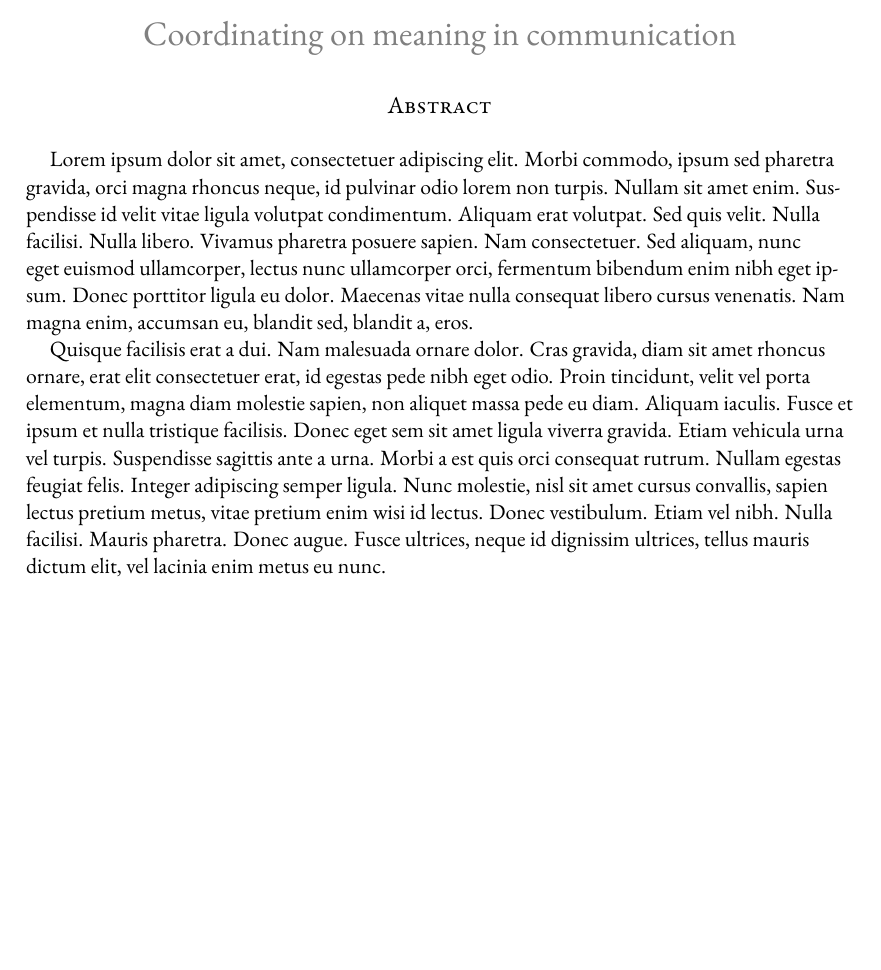
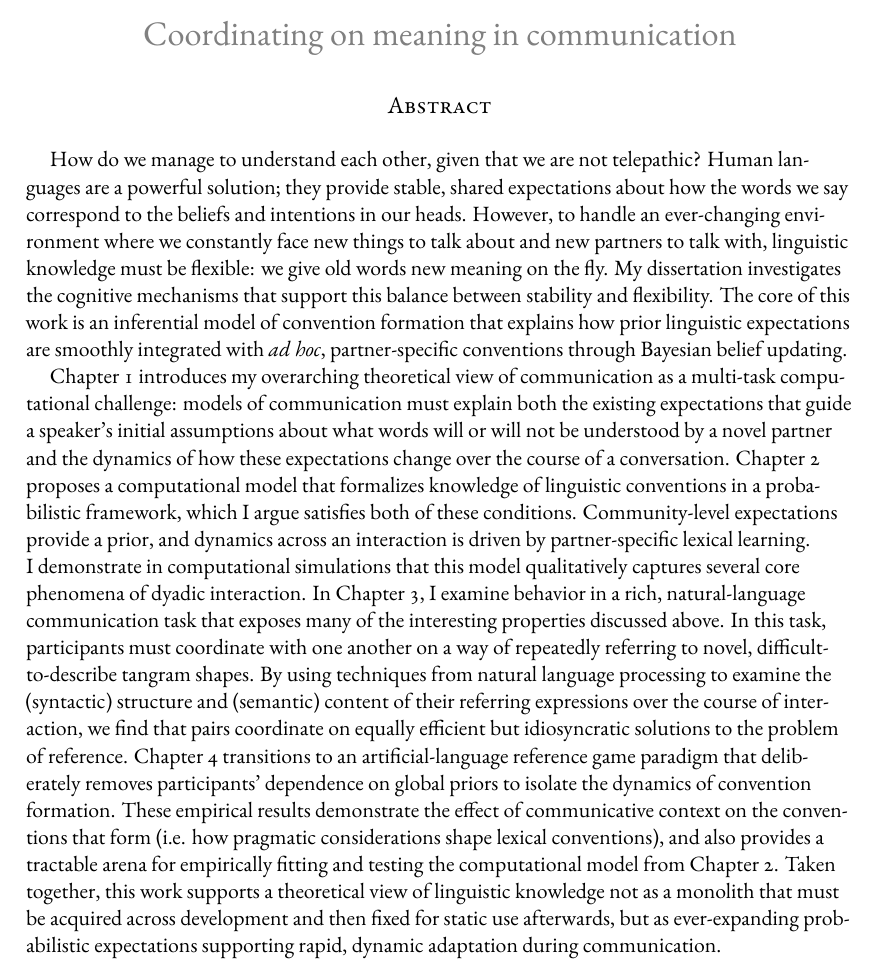
Before and after one commit to hawkrobe/dissertation, a LaTeX thesis (dissertation/dissertation.tex, which reads dissertation/frontmatter/abstract.tex): part of page 3 of 110, cut so that both start at the same text, the shorter picture padded with empty space. Compiled offline with XeLaTeX.

Commit message:
update abstract

```diff
--- a/dissertation/frontmatter/abstract.tex
+++ b/dissertation/frontmatter/abstract.tex
@@ -1,6 +1,34 @@
 %!TEX root = ../dissertation.tex
 % the abstract
 
-Lorem ipsum dolor sit amet, consectetuer adipiscing elit. Morbi commodo, ipsum sed pharetra gravida, orci magna rhoncus neque, id pulvinar odio lorem non turpis. Nullam sit amet enim. Suspendisse id velit vitae ligula volutpat condimentum. Aliquam erat volutpat. Sed quis velit. Nulla facilisi. Nulla libero. Vivamus pharetra posuere sapien. Nam consectetuer. Sed aliquam, nunc eget euismod ullamcorper, lectus nunc ullamcorper orci, fermentum bibendum enim nibh eget ipsum. Donec porttitor ligula eu dolor. Maecenas vitae nulla consequat libero cursus venenatis. Nam magna enim, accumsan eu, blandit sed, blandit a, eros.
+How do we manage to understand each other, given that we are not telepathic?
+Human languages are a powerful solution; % posed by communication,
+they provide stable, shared expectations about how the words we say correspond to the beliefs and intentions in our heads.
+%They allow us to quickly convey abstract knowledge, coordinate our behavior,
+%Extensive research has focused on how
+%Languages are learned over years of experience and exposure, and change over centuries of cultural transmission, but the site of language use
+However, to handle an ever-changing environment where we constantly face new things to talk about and new partners to talk with, linguistic knowledge must be flexible: we give old words new meaning on the fly.
+%We tweaking words to have new meanings. %able to adapt these prior expectations to coordinate in their local context.
+%However, in an ever-changing environment
+%The \emph{flexibility} with which fully fluent adult language users continuously adapt their prior expectations to coordinate on new, parter-specific meanings remains poorly understood.
+%, explaining the \emph{flexibility} of language use requires further understanding of the continuing coordination challenges faced by adults on even shorter timescales, like the length of a single conversation.
+My dissertation investigates the cognitive mechanisms that support this balance between stability and flexibility. % in the meanings of words.
+The core of this work is an inferential model of convention formation that explains how prior linguistic expectations are smoothly integrated with \emph{ad hoc}, partner-specific conventions through Bayesian belief updating. % flexible and adaptive language use over the course of a conversation as a consequence of probabilistic learning.
+%Through observing their partner's usage, agents attempt to infer and adopt their partner's underlying lexicon using global conventions as a prior. When both agents independently adopt such a social learning strategy, they align to one another, coordinating on and implicitly creating shared conventions.
+%We constantly experience novel entities and events and thoughts and feelings we want to talk about --- complex referents for which we have no strong and real uncertainty about whether a creative, novel compositional utterance will mean to our partner exactly what we intend it to mean.
+%First, no monolithic system of conventions is appropriate for all communicative purposes, and no two speakers of a language share exactly the same lexicon. A wine critic, a therapist, and a neuroscience researcher all need to communicate at a fine level of detail about wildly different topics within their respective communities, and have coordinated on their own idiosyncratic terminology to do so. Lingo, proper nouns, nicknames, slang, inside jokes, metaphors, and other creative uses of neologisms all operate in a regime of uncertainty where the same word or phrase may \emph{a priori} mean something different (or nothing at all) to different partners. Second,
+%Briefly, the dissertation will proceed as follows (extended abstracts and figures for each chapter are included below):
+%\begin{itemize}
 
-Quisque facilisis erat a dui. Nam malesuada ornare dolor. Cras gravida, diam sit amet rhoncus ornare, erat elit consectetuer erat, id egestas pede nibh eget odio. Proin tincidunt, velit vel porta elementum, magna diam molestie sapien, non aliquet massa pede eu diam. Aliquam iaculis. Fusce et ipsum et nulla tristique facilisis. Donec eget sem sit amet ligula viverra gravida. Etiam vehicula urna vel turpis. Suspendisse sagittis ante a urna. Morbi a est quis orci consequat rutrum. Nullam egestas feugiat felis. Integer adipiscing semper ligula. Nunc molestie, nisl sit amet cursus convallis, sapien lectus pretium metus, vitae pretium enim wisi id lectus. Donec vestibulum. Etiam vel nibh. Nulla facilisi. Mauris pharetra. Donec augue. Fusce ultrices, neque id dignissim ultrices, tellus mauris dictum elit, vel lacinia enim metus eu nunc.
+Chapter 1 introduces my overarching theoretical view of communication as a multi-task computational challenge: models of communication must explain both the existing expectations that guide a speaker's initial assumptions about what words will or will not be understood by a novel partner and the dynamics of how these expectations change over the course of a conversation. %, and (c) explain the extent to which agents generalize their adjusted expectations to novel partners.% must come into an interaction with prior expectations, fine-tune and lay out the theoretical and empirical landscape that informs my approach.
+Chapter 2 proposes a computational model that formalizes knowledge of linguistic conventions in a probabilistic framework, which I argue satisfies both of these conditions.
+Community-level expectations provide a prior, and dynamics across an interaction is driven by partner-specific lexical learning.
+I demonstrate in computational simulations that this model qualitatively captures several core phenomena of dyadic interaction.
+In Chapter 3, I examine behavior in a rich, natural-language communication task that exposes many of the interesting properties discussed above.
+In this task, participants must coordinate with one another on a way of repeatedly referring to novel, difficult-to-describe tangram shapes.
+By using techniques from natural language processing to examine the (syntactic) structure and (semantic) content of their referring expressions over the course of interaction, we find that pairs coordinate on equally efficient but idiosyncratic solutions to the problem of reference.
+Chapter 4 transitions to an artificial-language reference game paradigm that deliberately removes participants' dependence on global priors to isolate the dynamics of convention formation.
+These empirical results demonstrate the effect of communicative context on the conventions that form (i.e. how pragmatic considerations shape lexical conventions), and also provides a tractable arena for empirically fitting and testing the computational model from Chapter 2.
+%In Chapter 5, this model is applied to the problem of adaptive communication in human-robot interaction. I describe a computationally efficient algorithm for convention formation in a neural agent and demonstrate that it displays similar patterns of coordination as humans do.
+%Finally, in Chapter 6, I conclude by discussing the broader implications of the approach.
+Taken together, this work supports a theoretical view of linguistic knowledge not as a monolith that must be acquired across development and then fixed for static use afterwards, but as ever-expanding probabilistic expectations supporting rapid, dynamic adaptation during communication.
```
